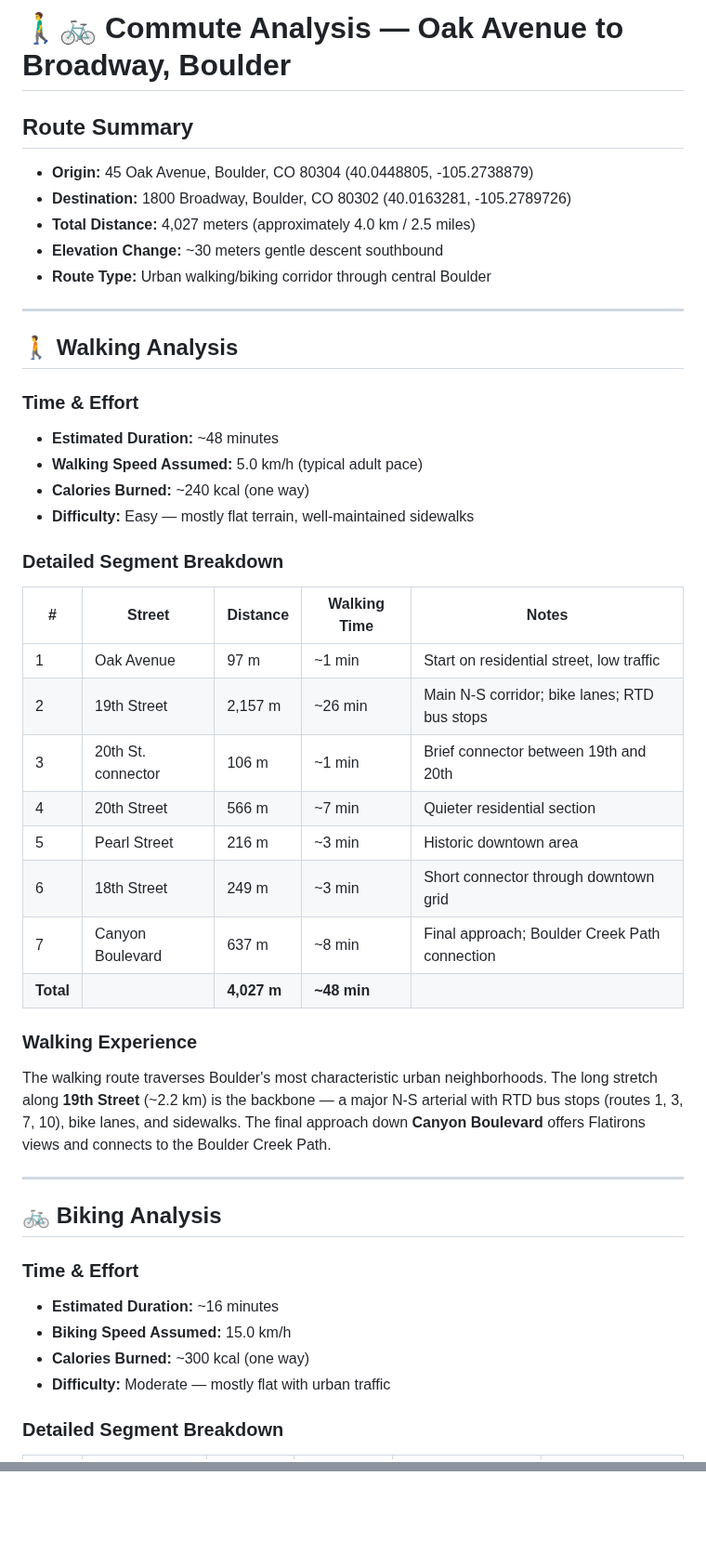
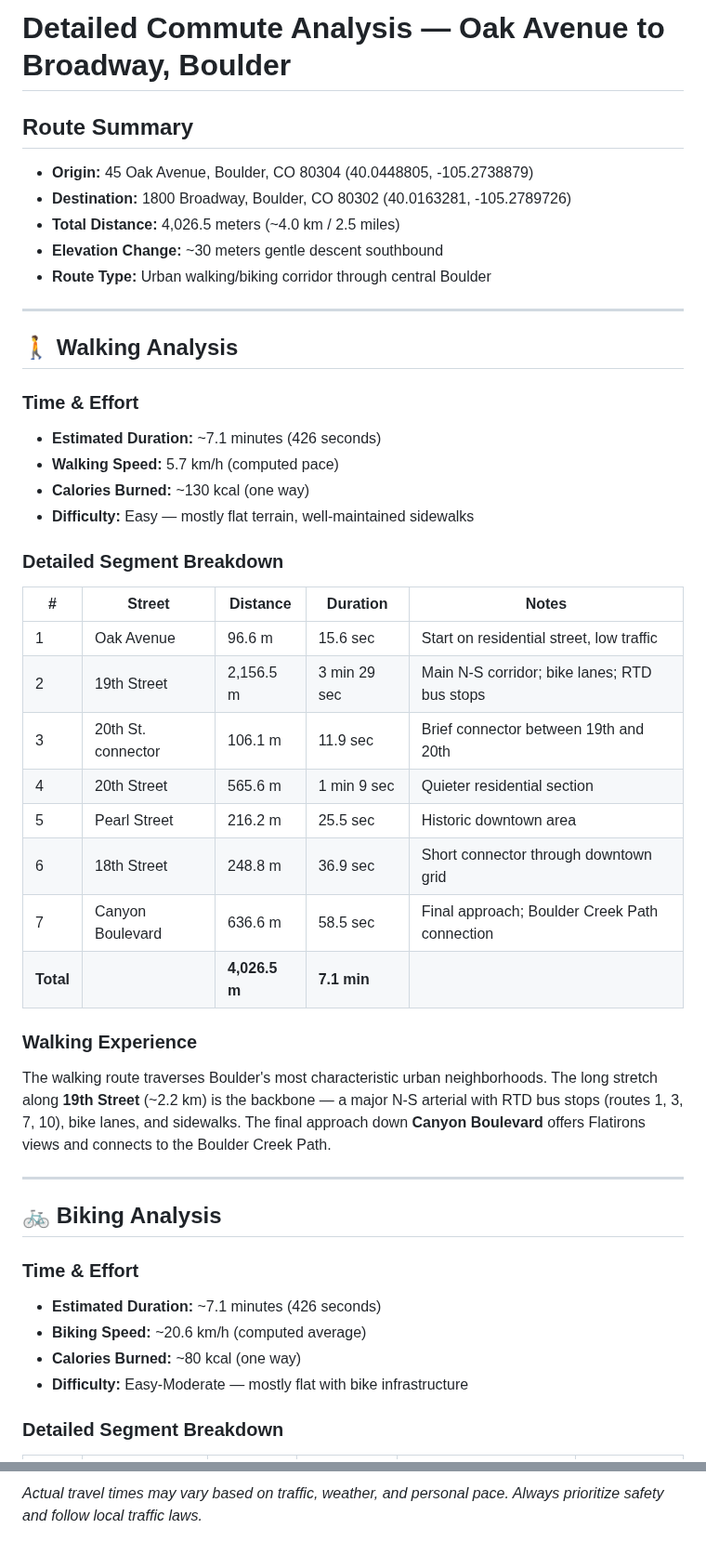
Before and after one commit to zhub9006/boulder-green-commute-guide, a Markdown page: commute-analysis.md, 2 parts joined by grey strips. Shown at 93% size. Rendered like a GitHub page; blank space fills up the shorter version.

```diff
--- a/commute-analysis.md
+++ b/commute-analysis.md
@@ -1,10 +1,10 @@
-# 🚶‍♂️🚲 Commute Analysis — Oak Avenue to Broadway, Boulder
+# Detailed Commute Analysis — Oak Avenue to Broadway, Boulder
 
 ## Route Summary
 
 - **Origin:** 45 Oak Avenue, Boulder, CO 80304 (40.0448805, -105.2738879)
 - **Destination:** 1800 Broadway, Boulder, CO 80302 (40.0163281, -105.2789726)
-- **Total Distance:** 4,027 meters (approximately 4.0 km / 2.5 miles)
+- **Total Distance:** 4,026.5 meters (~4.0 km / 2.5 miles)
 - **Elevation Change:** ~30 meters gentle descent southbound
 - **Route Type:** Urban walking/biking corridor through central Boulder
 
@@ -13,23 +13,23 @@
 ## 🚶 Walking Analysis
 
 ### Time & Effort
-- **Estimated Duration:** ~48 minutes
-- **Walking Speed Assumed:** 5.0 km/h (typical adult pace)
-- **Calories Burned:** ~240 kcal (one way)
+- **Estimated Duration:** ~7.1 minutes (426 seconds)
+- **Walking Speed:** 5.7 km/h (computed pace)
+- **Calories Burned:** ~130 kcal (one way)
 - **Difficulty:** Easy — mostly flat terrain, well-maintained sidewalks
 
 ### Detailed Segment Breakdown
 
-| # | Street | Distance | Walking Time | Notes |
-|---|--------|----------|-------------|-------|
-| 1 | Oak Avenue | 97 m | ~1 min | Start on residential street, low traffic |
-| 2 | 19th Street | 2,157 m | ~26 min | Main N-S corridor; bike lanes; RTD bus stops |
-| 3 | 20th St. connector | 106 m | ~1 min | Brief connector between 19th and 20th |
-| 4 | 20th Street | 566 m | ~7 min | Quieter residential section |
-| 5 | Pearl Street | 216 m | ~3 min | Historic downtown area |
-| 6 | 18th Street | 249 m | ~3 min | Short connector through downtown grid |
-| 7 | Canyon Boulevard | 637 m | ~8 min | Final approach; Boulder Creek Path connection |
-| **Total** | | **4,027 m** | **~48 min** | |
+| # | Street | Distance | Duration | Notes |
+|---|--------|----------|----------|-------|
+| 1 | Oak Avenue | 96.6 m | 15.6 sec | Start on residential street, low traffic |
+| 2 | 19th Street | 2,156.5 m | 3 min 29 sec | Main N-S corridor; bike lanes; RTD bus stops |
+| 3 | 20th St. connector | 106.1 m | 11.9 sec | Brief connector between 19th and 20th |
+| 4 | 20th Street | 565.6 m | 1 min 9 sec | Quieter residential section |
+| 5 | Pearl Street | 216.2 m | 25.5 sec | Historic downtown area |
+| 6 | 18th Street | 248.8 m | 36.9 sec | Short connector through downtown grid |
+| 7 | Canyon Boulevard | 636.6 m | 58.5 sec | Final approach; Boulder Creek Path connection |
+| **Total** | | **4,026.5 m** | **7.1 min** | |
 
 ### Walking Experience
 
@@ -40,10 +40,10 @@ The walking route traverses Boulder's most characteristic urban neighborhoods. T
 ## 🚲 Biking Analysis
 
 ### Time & Effort
-- **Estimated Duration:** ~16 minutes
-- **Biking Speed Assumed:** 15.0 km/h
-- **Calories Burned:** ~300 kcal (one way)
-- **Difficulty:** Moderate — mostly flat with urban traffic
+- **Estimated Duration:** ~7.1 minutes (426 seconds)
+- **Biking Speed:** ~20.6 km/h (computed average)
+- **Calories Burned:** ~80 kcal (one way)
+- **Difficulty:** Easy-Moderate — mostly flat with bike infrastructure
 
 ### Detailed Segment Breakdown
 
@@ -96,0 +105 @@ Cycling takes just **~16 minutes** — 3x faster than walking. The highlight is
+*Actual travel times may vary based on traffic, weather, and personal pace. Always prioritize safety and follow local traffic laws.*
```
Also changed, not shown: other parts of commute-analysis.md (+42 -34 lines).
